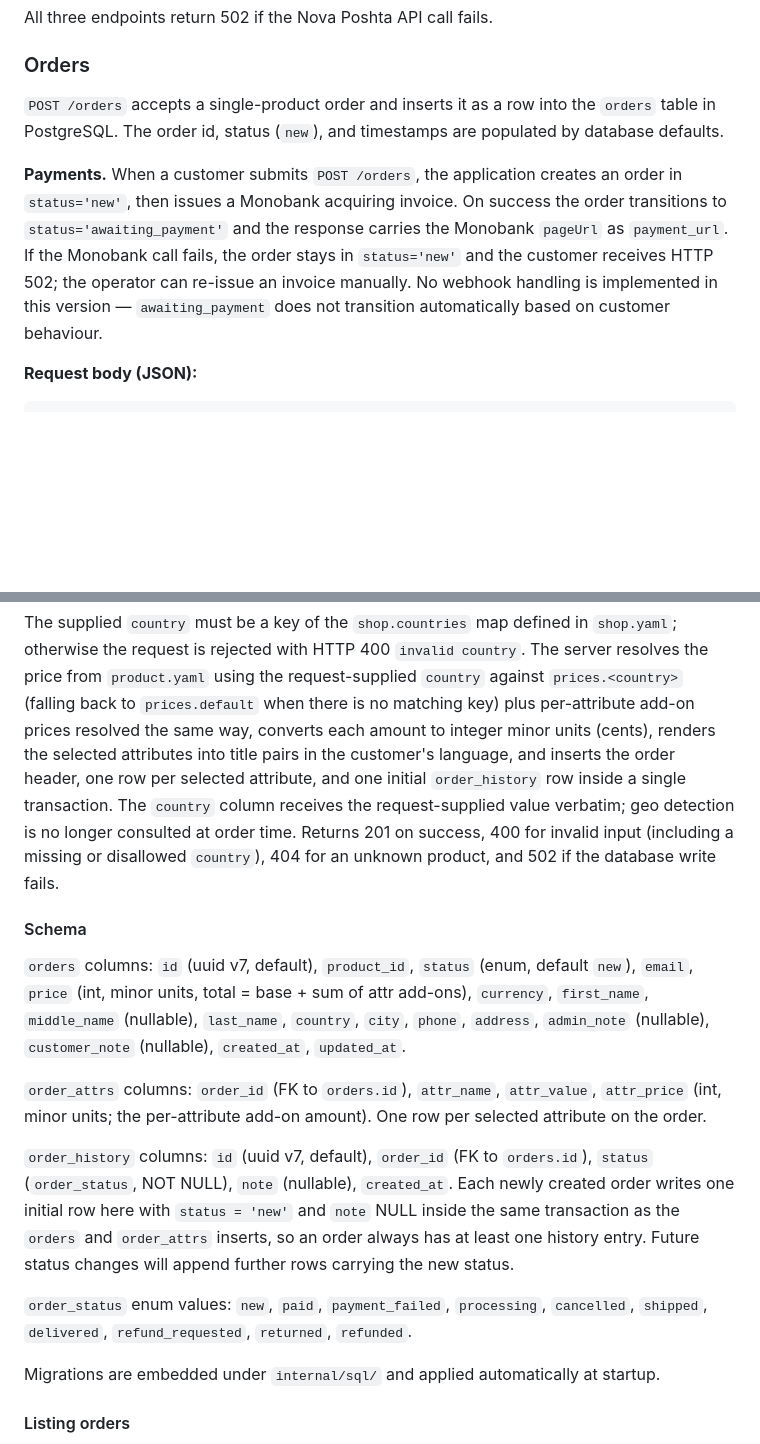
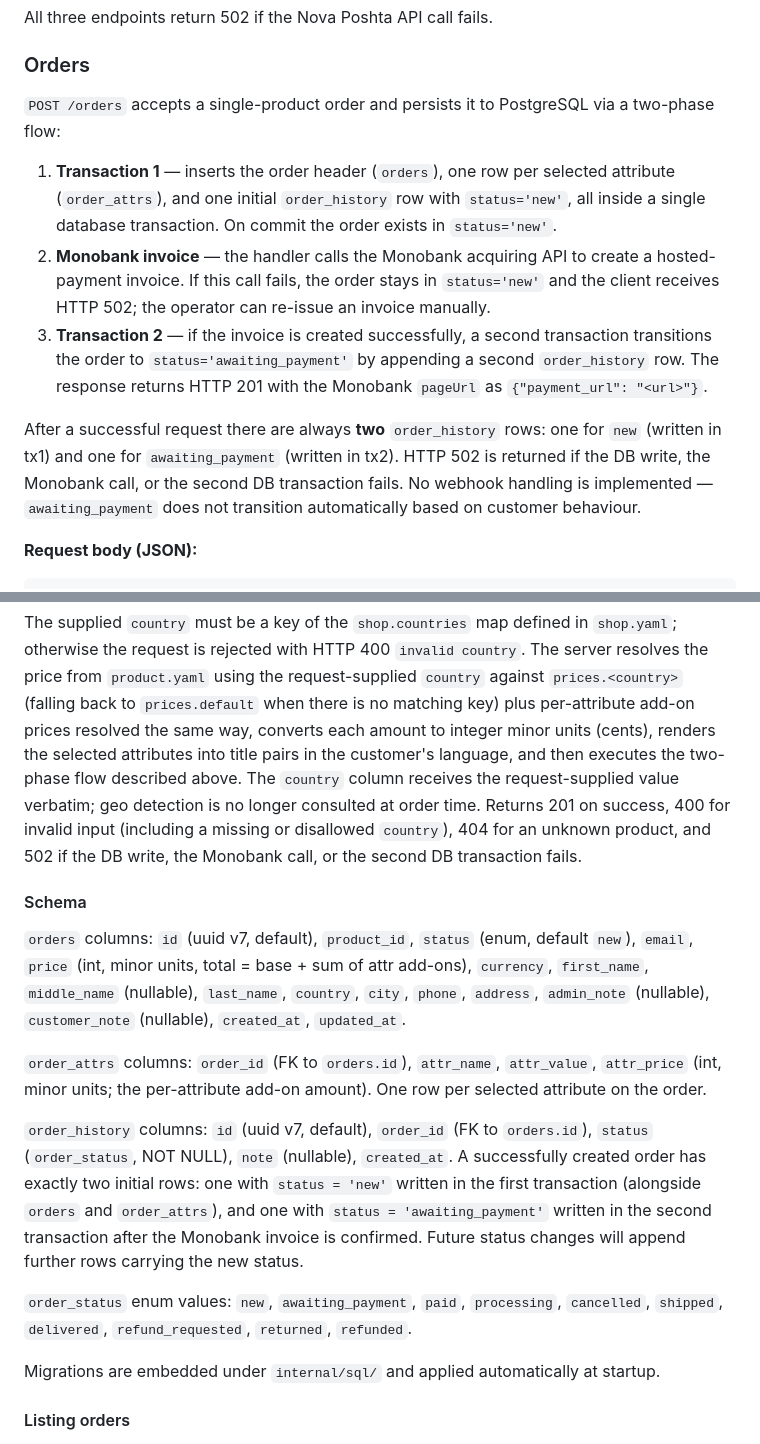
Before and after one commit to ashep/simshop, a Markdown page: README.md, 2 parts joined by grey strips. Drawn GitHub-style; blank space fills up the shorter version.

Commit message:
Reconcile README and CLAUDE.md with the two-phase Monobank order flow
Co-Authored-By: Claude Sonnet 4.6 <noreply@anthropic.com>

```diff
--- a/README.md
+++ b/README.md
@@ -282,14 +282,22 @@ All three endpoints return 502 if the Nova Poshta API call fails.
 
 ### Orders
 
-`POST /orders` accepts a single-product order and inserts it as a row into the `orders` table in PostgreSQL. The
-order id, status (`new`), and timestamps are populated by database defaults.
+`POST /orders` accepts a single-product order and persists it to PostgreSQL via a two-phase flow:
 
-**Payments.** When a customer submits `POST /orders`, the application creates an order in `status='new'`, then issues a
-Monobank acquiring invoice. On success the order transitions to `status='awaiting_payment'` and the response carries
-the Monobank `pageUrl` as `payment_url`. If the Monobank call fails, the order stays in `status='new'` and the
-customer receives HTTP 502; the operator can re-issue an invoice manually. No webhook handling is implemented in this
-version — `awaiting_payment` does not transition automatically based on customer behaviour.
+1. **Transaction 1** — inserts the order header (`orders`), one row per selected attribute (`order_attrs`), and one
+   initial `order_history` row with `status='new'`, all inside a single database transaction. On commit the order
+   exists in `status='new'`.
+2. **Monobank invoice** — the handler calls the Monobank acquiring API to create a hosted-payment invoice. If this call
+   fails, the order stays in `status='new'` and the client receives HTTP 502; the operator can re-issue an invoice
+   manually.
+3. **Transaction 2** — if the invoice is created successfully, a second transaction transitions the order to
+   `status='awaiting_payment'` by appending a second `order_history` row. The response returns HTTP 201 with the
+   Monobank `pageUrl` as `{"payment_url": "<url>"}`.
+
+After a successful request there are always **two** `order_history` rows: one for `new` (written in tx1) and one for
+`awaiting_payment` (written in tx2). HTTP 502 is returned if the DB write, the Monobank call, or the second DB
+transaction fails. No webhook handling is implemented — `awaiting_payment` does not transition automatically based on
+customer behaviour.
 
 **Request body (JSON):**
 
@@ -317,11 +325,10 @@ The supplied `country` must be a key of the `shop.countries` map defined in `sho
 is rejected with HTTP 400 `invalid country`. The server resolves the price from `product.yaml` using the
 request-supplied `country` against `prices.<country>` (falling back to `prices.default` when there is no matching
 key) plus per-attribute add-on prices resolved the same way, converts each amount to integer minor units (cents),
-renders the selected attributes into title pairs in the customer's language, and inserts the order header, one row
-per selected attribute, and one initial `order_history` row inside a single transaction. The `country` column
-receives the request-supplied value verbatim; geo detection is no longer consulted at order time. Returns 201 on
-success, 400 for invalid input (including a missing or disallowed `country`), 404 for an unknown product, and 502
-if the database write fails.
+renders the selected attributes into title pairs in the customer's language, and then executes the two-phase flow
+described above. The `country` column receives the request-supplied value verbatim; geo detection is no longer
+consulted at order time. Returns 201 on success, 400 for invalid input (including a missing or disallowed `country`),
+404 for an unknown product, and 502 if the DB write, the Monobank call, or the second DB transaction fails.
 
 #### Schema
 
@@ -334,12 +341,12 @@ minor units, total = base + sum of attr add-ons), `currency`, `first_name`, `mid
 the per-attribute add-on amount). One row per selected attribute on the order.
 
 `order_history` columns: `id` (uuid v7, default), `order_id` (FK to `orders.id`), `status` (`order_status`,
-NOT NULL), `note` (nullable), `created_at`. Each newly created order writes one initial row here with
-`status = 'new'` and `note` NULL inside the same transaction as the `orders` and `order_attrs` inserts, so an
-order always has at least one history entry. Future status changes will append further rows carrying the new
-status.
+NOT NULL), `note` (nullable), `created_at`. A successfully created order has exactly two initial rows: one with
+`status = 'new'` written in the first transaction (alongside `orders` and `order_attrs`), and one with
+`status = 'awaiting_payment'` written in the second transaction after the Monobank invoice is confirmed. Future
+status changes will append further rows carrying the new status.
 
-`order_status` enum values: `new`, `paid`, `payment_failed`, `processing`, `cancelled`, `shipped`, `delivered`,
+`order_status` enum values: `new`, `awaiting_payment`, `paid`, `processing`, `cancelled`, `shipped`, `delivered`,
 `refund_requested`, `returned`, `refunded`.
 
 Migrations are embedded under `internal/sql/` and applied automatically at startup.
```
Also changed, not shown: CLAUDE.md (+9 -4 lines).
